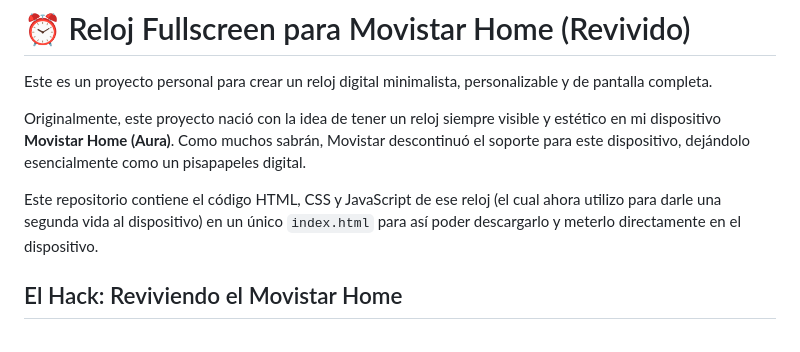
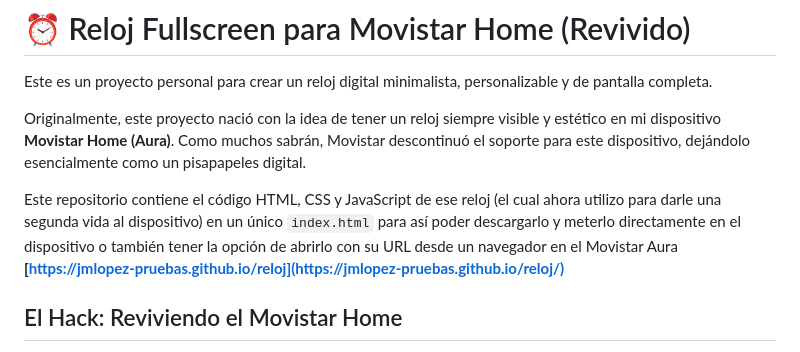
Before and after one commit to jmlopez-pruebas/reloj, a Markdown page: README.md, the part around the change. Rendered like a GitHub page.

Commit message:
README.md actualizado a 9/11/2025

```diff
--- a/README.md
+++ b/README.md
@@ -4,7 +4,7 @@ Este es un proyecto personal para crear un reloj digital minimalista, personaliz
 
 Originalmente, este proyecto nació con la idea de tener un reloj siempre visible y estético en mi dispositivo **Movistar Home (Aura)**. Como muchos sabrán, Movistar descontinuó el soporte para este dispositivo, dejándolo esencialmente como un pisapapeles digital.
 
-Este repositorio contiene el código HTML, CSS y JavaScript de ese reloj (el cual ahora utilizo para darle una segunda vida al dispositivo) en un único `index.html` para así poder descargarlo y meterlo directamente en el dispositivo.
+Este repositorio contiene el código HTML, CSS y JavaScript de ese reloj (el cual ahora utilizo para darle una segunda vida al dispositivo) en un único `index.html` para así poder descargarlo y meterlo directamente en el dispositivo o también tener la opción de abrirlo con su URL desde un navegador en el Movistar Aura **[https://jmlopez-pruebas.github.io/reloj](https://jmlopez-pruebas.github.io/reloj/)**
 
 ## El Hack: Reviviendo el Movistar Home
 
```
